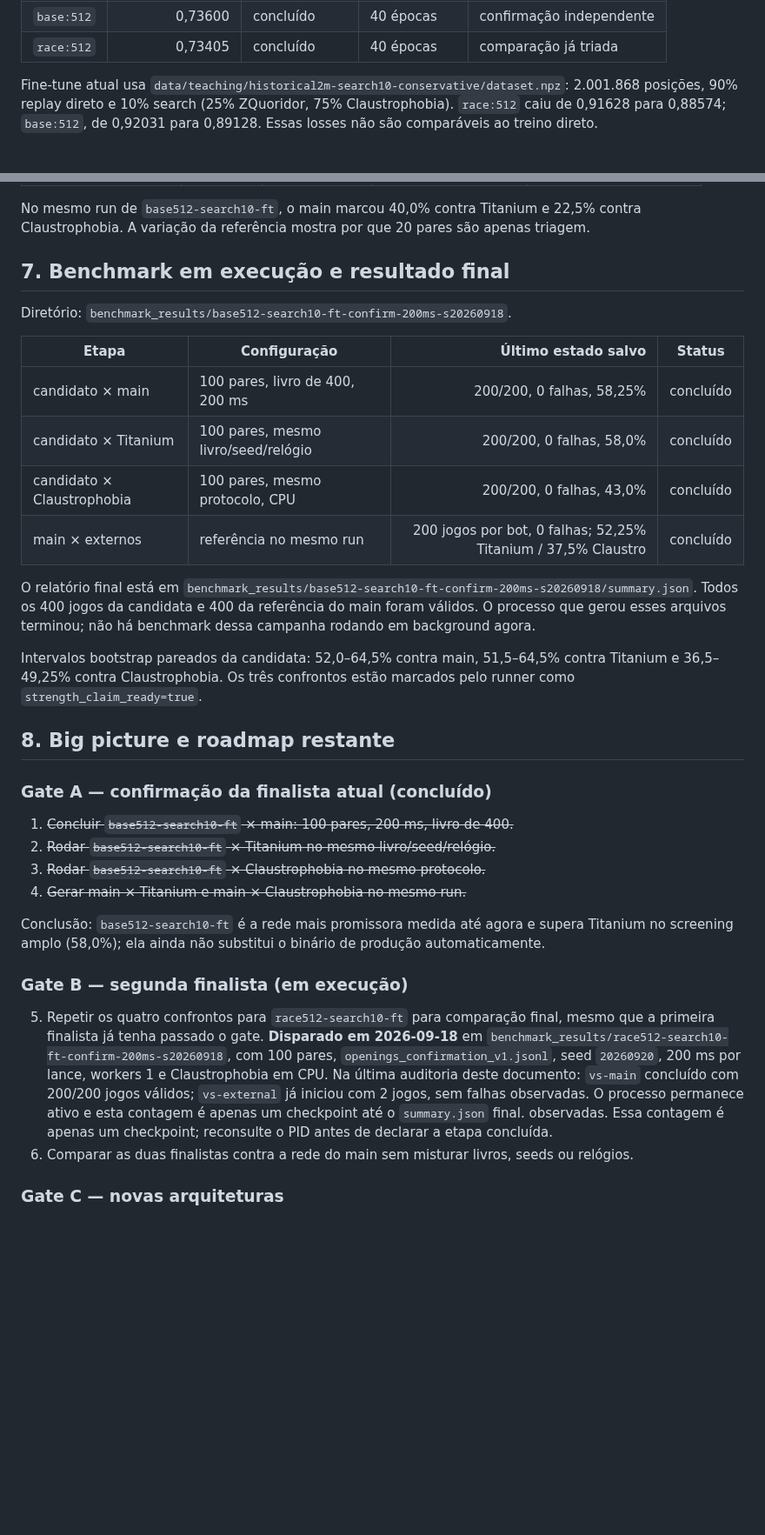
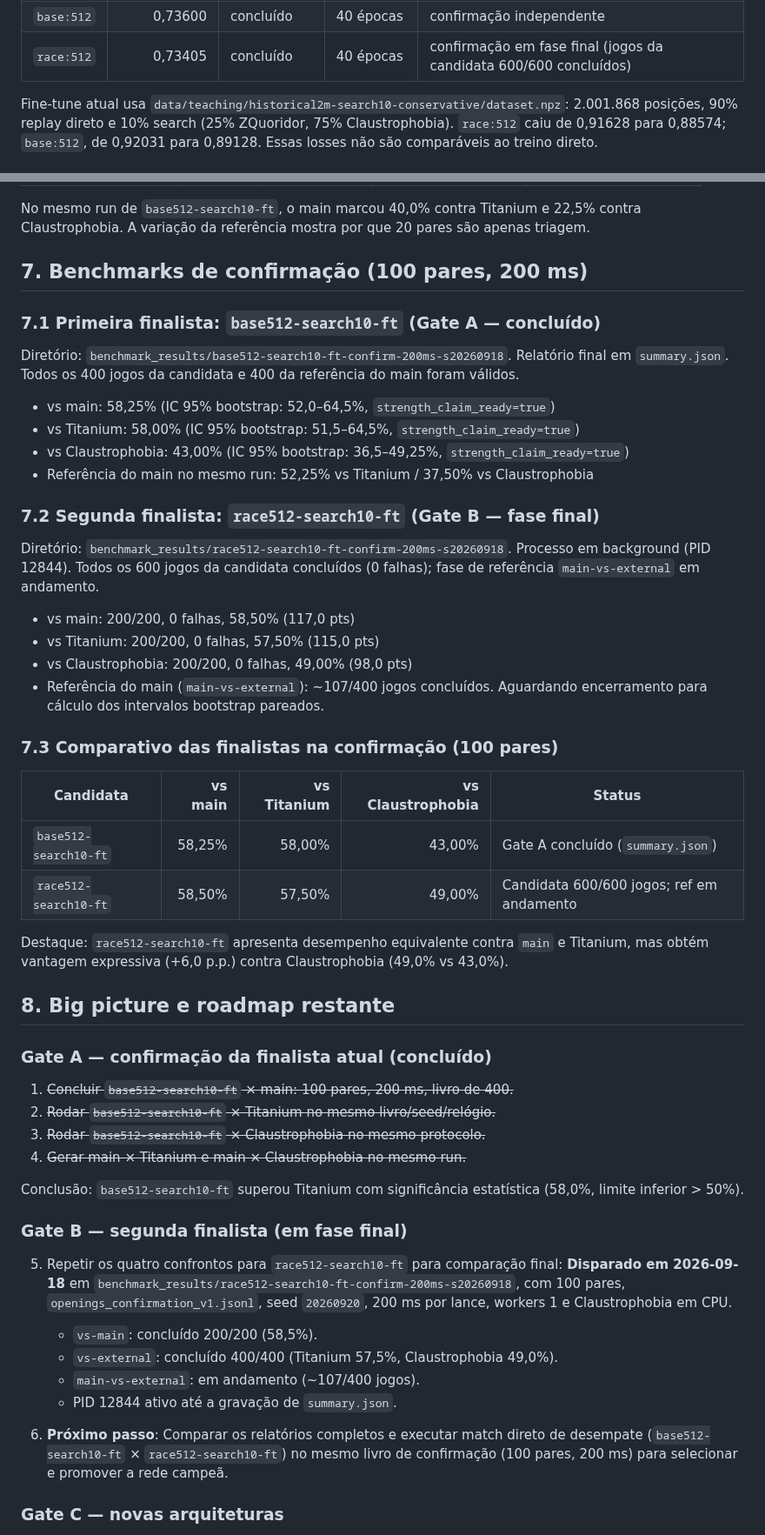
Before and after one commit to gitzambrano/zquoridor, a Markdown page: plano-zquoridor.md, 2 parts joined by grey strips. Shown at 87% size. Rendered like a GitHub page; blank space fills up the shorter version.

Commit message:
docs: record race512 confirmation candidate results and comparison

```diff
--- a/plano-zquoridor.md
+++ b/plano-zquoridor.md
@@ -85,7 +85,7 @@ passam pela verificação incremental antes da arena.
 | `base:384` | 0,73939 | concluído | não | benchmark feito |
 | `race:384` | 0,73686 | concluído | legado 50/50 | benchmark feito |
 | `base:512` | 0,73600 | concluído | 40 épocas | confirmação independente |
-| `race:512` | 0,73405 | concluído | 40 épocas | comparação já triada |
+| `race:512` | 0,73405 | concluído | 40 épocas | confirmação em fase final (jogos da candidata 600/600 concluídos) |
 
 Fine-tune atual usa `data/teaching/historical2m-search10-conservative/dataset.npz`:
 2.001.868 posições, 90% replay direto e 10% search (25% ZQuoridor, 75%
@@ -277,26 +277,36 @@ No mesmo run de `base512-search10-ft`, o main marcou 40,0% contra Titanium e
 22,5% contra Claustrophobia. A variação da referência mostra por que 20 pares
 são apenas triagem.
 
-## 7. Benchmark em execução e resultado final
+## 7. Benchmarks de confirmação (100 pares, 200 ms)
+
+### 7.1 Primeira finalista: `base512-search10-ft` (Gate A — concluído)
 
 Diretório: `benchmark_results/base512-search10-ft-confirm-200ms-s20260918`.
+Relatório final em `summary.json`. Todos os 400 jogos da candidata e 400 da referência do main foram válidos.
 
-| Etapa | Configuração | Último estado salvo | Status |
-|---|---|---:|---|
-| candidato × main | 100 pares, livro de 400, 200 ms | 200/200, 0 falhas, 58,25% | concluído |
-| candidato × Titanium | 100 pares, mesmo livro/seed/relógio | 200/200, 0 falhas, 58,0% | concluído |
-| candidato × Claustrophobia | 100 pares, mesmo protocolo, CPU | 200/200, 0 falhas, 43,0% | concluído |
-| main × externos | referência no mesmo run | 200 jogos por bot, 0 falhas; 52,25% Titanium / 37,5% Claustro | concluído |
+- vs main: 58,25% (IC 95% bootstrap: 52,0–64,5%, `strength_claim_ready=true`)
+- vs Titanium: 58,00% (IC 95% bootstrap: 51,5–64,5%, `strength_claim_ready=true`)
+- vs Claustrophobia: 43,00% (IC 95% bootstrap: 36,5–49,25%, `strength_claim_ready=true`)
+- Referência do main no mesmo run: 52,25% vs Titanium / 37,50% vs Claustrophobia
 
-O relatório final está em
-`benchmark_results/base512-search10-ft-confirm-200ms-s20260918/summary.json`.
-Todos os 400 jogos da candidata e 400 da referência do main foram válidos.
-O processo que gerou esses arquivos terminou; não há benchmark dessa campanha
-rodando em background agora.
+### 7.2 Segunda finalista: `race512-search10-ft` (Gate B — fase final)
 
-Intervalos bootstrap pareados da candidata: 52,0–64,5% contra main,
-51,5–64,5% contra Titanium e 36,5–49,25% contra Claustrophobia. Os três
-confrontos estão marcados pelo runner como `strength_claim_ready=true`.
+Diretório: `benchmark_results/race512-search10-ft-confirm-200ms-s20260918`.
+Processo em background (PID 12844). Todos os 600 jogos da candidata concluídos (0 falhas); fase de referência `main-vs-external` em andamento.
+
+- vs main: 200/200, 0 falhas, 58,50% (117,0 pts)
+- vs Titanium: 200/200, 0 falhas, 57,50% (115,0 pts)
+- vs Claustrophobia: 200/200, 0 falhas, 49,00% (98,0 pts)
+- Referência do main (`main-vs-external`): ~107/400 jogos concluídos. Aguardando encerramento para cálculo dos intervalos bootstrap pareados.
+
+### 7.3 Comparativo das finalistas na confirmação (100 pares)
+
+| Candidata | vs main | vs Titanium | vs Claustrophobia | Status |
+|---|---:|---:|---:|---|
+| `base512-search10-ft` | 58,25% | 58,00% | 43,00% | Gate A concluído (`summary.json`) |
+| `race512-search10-ft` | 58,50% | 57,50% | 49,00% | Candidata 600/600 jogos; ref em andamento |
+
+Destaque: `race512-search10-ft` apresenta desempenho equivalente contra `main` e Titanium, mas obtém vantagem expressiva (+6,0 p.p.) contra Claustrophobia (49,0% vs 43,0%).
 
 ## 8. Big picture e roadmap restante
 
@@ -307,24 +317,22 @@ confrontos estão marcados pelo runner como `strength_claim_ready=true`.
 3. ~~Rodar `base512-search10-ft` × Claustrophobia no mesmo protocolo.~~
 4. ~~Gerar main × Titanium e main × Claustrophobia no mesmo run.~~
 
-Conclusão: `base512-search10-ft` é a rede mais promissora medida até agora e
-supera Titanium no screening amplo (58,0%); ela ainda não substitui o binário
-de produção automaticamente.
+Conclusão: `base512-search10-ft` superou Titanium com significância estatística (58,0%, limite inferior > 50%).
 
-### Gate B — segunda finalista (**em execução**)
+### Gate B — segunda finalista (**em fase final**)
 
 5. Repetir os quatro confrontos para `race512-search10-ft` para comparação
-   final, mesmo que a primeira finalista já tenha passado o gate. **Disparado
-   em 2026-09-18** em `benchmark_results/race512-search10-ft-confirm-200ms-s20260918`,
+   final: **Disparado em 2026-09-18** em `benchmark_results/race512-search10-ft-confirm-200ms-s20260918`,
    com 100 pares, `openings_confirmation_v1.jsonl`, seed `20260920`, 200 ms
-   por lance, workers 1 e Claustrophobia em CPU. Na última auditoria deste
-   documento: `vs-main` concluído com 200/200 jogos válidos; `vs-external` já
-   iniciou com 2 jogos, sem falhas observadas. O processo permanece ativo e
-   esta contagem é apenas um checkpoint até o `summary.json` final.
-   observadas. Essa contagem é apenas um checkpoint; reconsulte o PID antes de
-   declarar a etapa concluída.
-6. Comparar as duas finalistas contra a rede do main sem misturar livros,
-   seeds ou relógios.
+   por lance, workers 1 e Claustrophobia em CPU.
+   - `vs-main`: concluído 200/200 (58,5%).
+   - `vs-external`: concluído 400/400 (Titanium 57,5%, Claustrophobia 49,0%).
+   - `main-vs-external`: em andamento (~107/400 jogos).
+   - PID 12844 ativo até a gravação de `summary.json`.
+
+6. **Próximo passo**: Comparar os relatórios completos e executar match direto
+   de desempate (`base512-search10-ft` × `race512-search10-ft`) no mesmo livro
+   de confirmação (100 pares, 200 ms) para selecionar e promover a rede campeã.
 
 ### Gate C — novas arquiteturas
 
```
